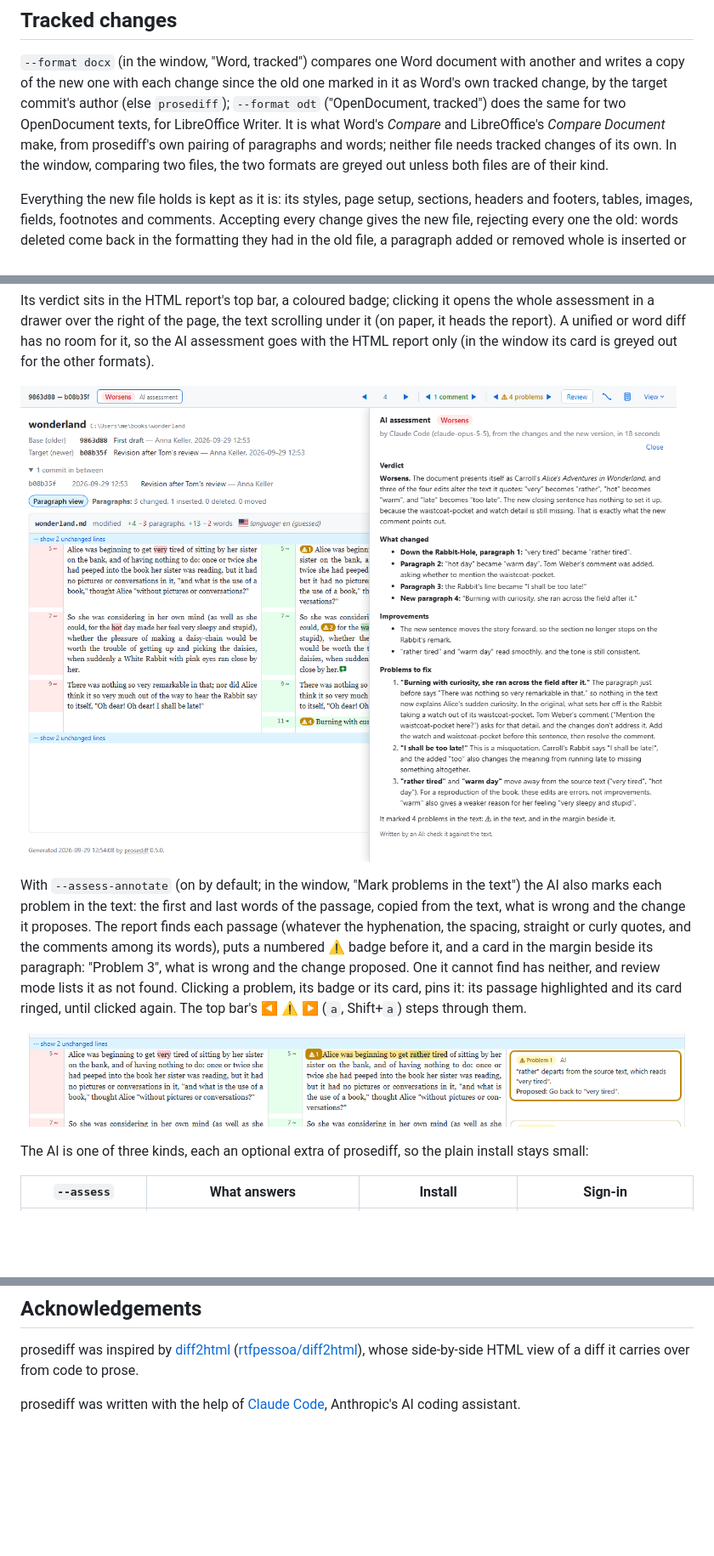
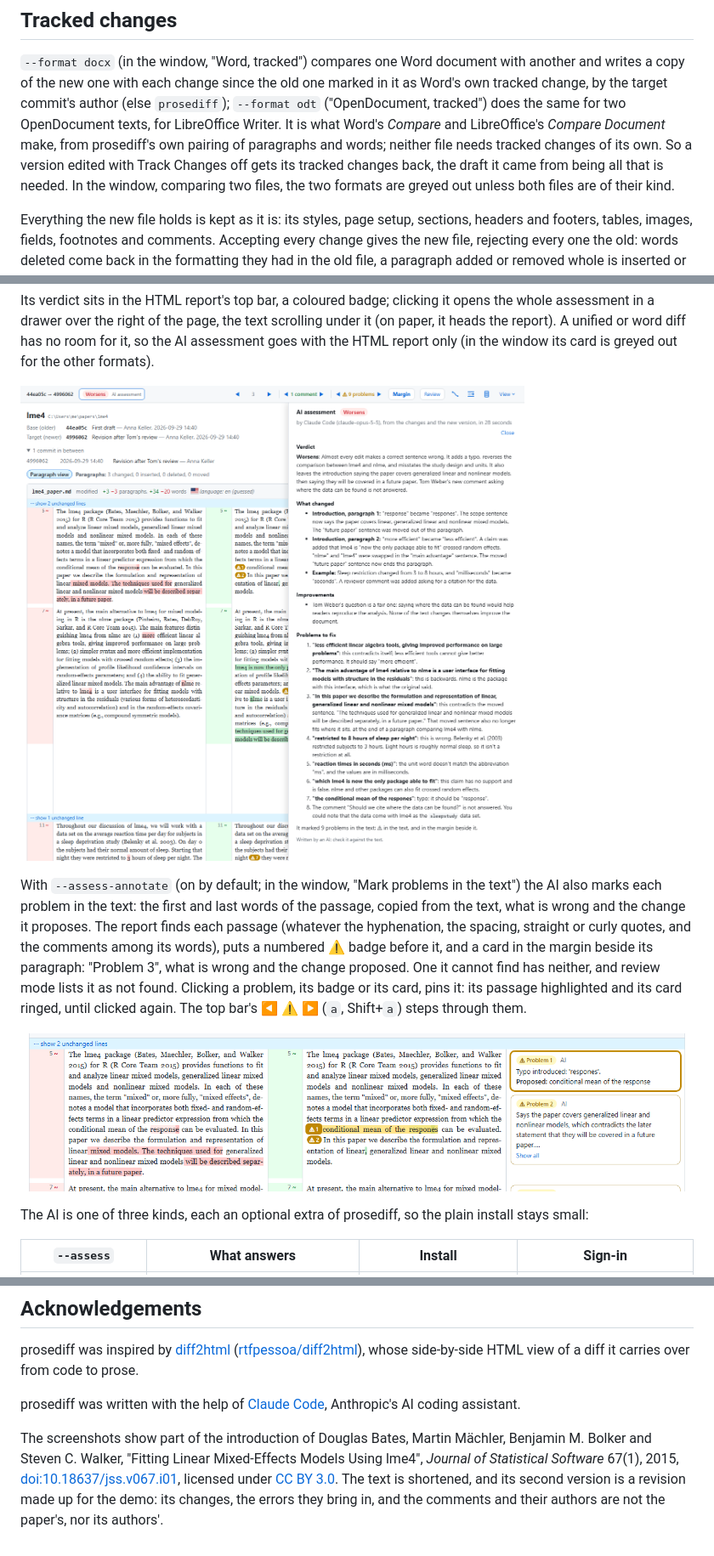
Before and after one commit to raffaelemancuso/prosediff, a Markdown page: README.md, 3 parts joined by grey strips. Shown at 85% size. Rendered like a GitHub page; pictures changed too: docs/screenshot_assessment.png, docs/screenshot_marks.png; blank space fills up the shorter version.

```diff
--- a/README.md
+++ b/README.md
@@ -206,7 +211,9 @@ commit's author (else `prosediff`); `--format odt` ("OpenDocument,
 tracked") does the same for two OpenDocument texts, for LibreOffice
 Writer. It is what Word's *Compare* and LibreOffice's *Compare Document*
 make, from prosediff's own pairing of paragraphs and words; neither file
-needs tracked changes of its own. In the window, comparing two files, the two
+needs tracked changes of its own. So a version edited with Track Changes
+off gets its tracked changes back, the draft it came from being all that is
+needed. In the window, comparing two files, the two
 formats are greyed out unless both files are of their kind.
 
 Everything the new file holds is kept as it is: its styles, page setup,
@@ -799,3 +807,12 @@ side-by-side HTML view of a diff it carries over from code to prose.
 
 prosediff was written with the help of [Claude Code](https://claude.com/claude-code),
 Anthropic's AI coding assistant.
+
+The screenshots show part of the introduction of Douglas Bates, Martin
+Mächler, Benjamin M. Bolker and Steven C. Walker, "Fitting Linear
+Mixed-Effects Models Using lme4", *Journal of Statistical Software* 67(1),
+2015, [doi:10.18637/jss.v067.i01](https://doi.org/10.18637/jss.v067.i01),
+licensed under [CC BY 3.0](https://creativecommons.org/licenses/by/3.0/).
+The text is shortened, and its second version is a revision made up for the
+demo: its changes, the errors they bring in, and the comments and their
+authors are not the paper's, nor its authors'.
```
Also changed, not shown: other parts of README.md (+9 -3 lines), docs/screenshot_page.png, docs/screenshot_window.png, 2 other files.
